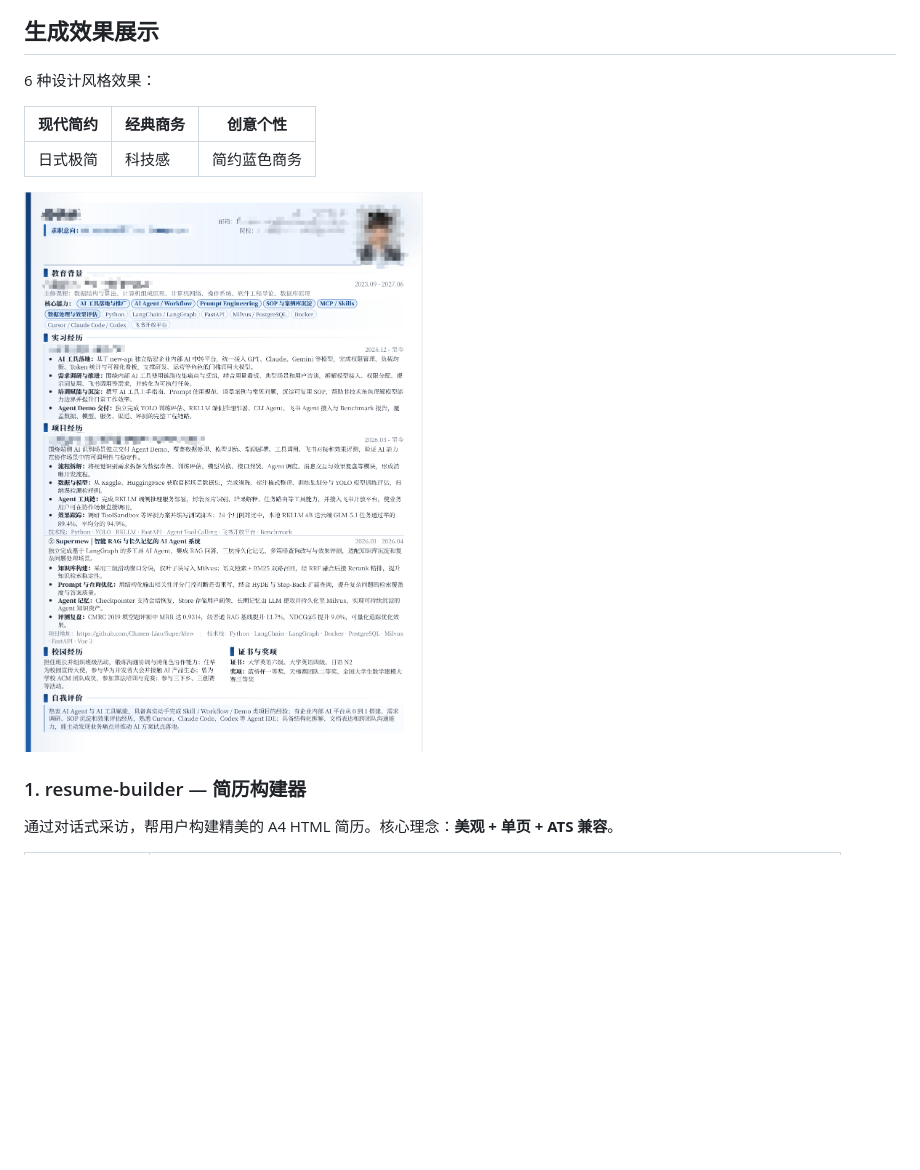
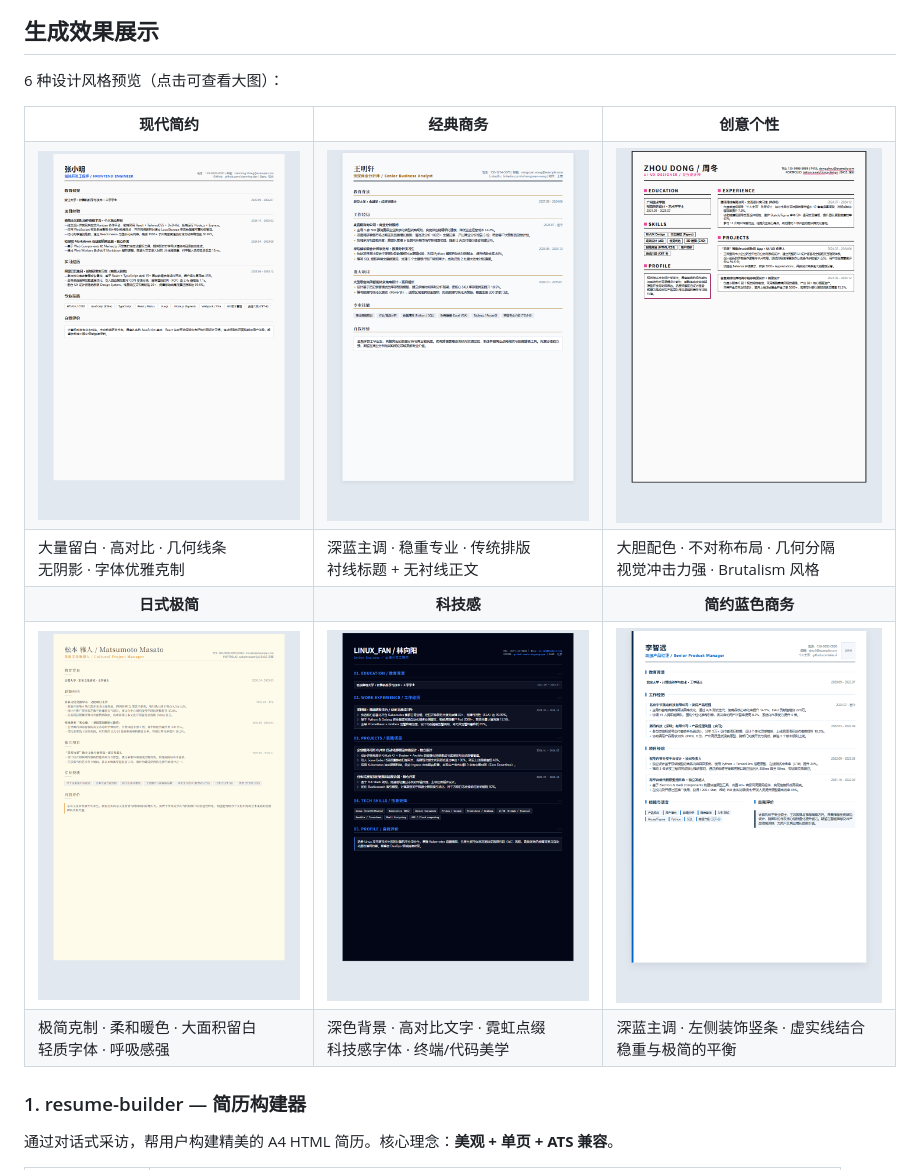
Before and after one commit to Chasen-Liao/resume-skills, a Markdown page: README.md, the part around the change. Rendered like a GitHub page; pictures changed too: assets/classic-business.png (added), assets/creative-bold.png (added), assets/japanese-minimal.png (added); blank space fills up the shorter version.

Commit message:
docs: add 6-style preview screenshots table to README
Replace plain text style listing with a visual HTML table showing
actual rendered screenshots of all 6 resume design styles, each with
its design characteristics description.

Co-Authored-By: Claude Opus 4.7 <noreply@anthropic.com>

```diff
--- a/README.md
+++ b/README.md
@@ -13,13 +13,40 @@
 
 ## 生成效果展示
 
-6 种设计风格效果：
+6 种设计风格预览（点击可查看大图）：
 
-| 现代简约 | 经典商务 | 创意个性 |
-|---------|---------|---------|
-| 日式极简 | 科技感 | 简约蓝色商务 |
-
-![show](resume.png)
+<table>
+<tr>
+  <td align="center"><b>现代简约</b></td>
+  <td align="center"><b>经典商务</b></td>
+  <td align="center"><b>创意个性</b></td>
+</tr>
+<tr>
+  <td><img src="assets/modern-minimal.png" width="280" alt="现代简约"></td>
+  <td><img src="assets/classic-business.png" width="280" alt="经典商务"></td>
+  <td><img src="assets/creative-bold.png" width="280" alt="创意个性"></td>
+</tr>
+<tr>
+  <td>大量留白 · 高对比 · 几何线条<br>无阴影 · 字体优雅克制</td>
+  <td>深蓝主调 · 稳重专业 · 传统排版<br>衬线标题 + 无衬线正文</td>
+  <td>大胆配色 · 不对称布局 · 几何分隔<br>视觉冲击力强 · Brutalism 风格</td>
+</tr>
+<tr>
+  <td align="center"><b>日式极简</b></td>
+  <td align="center"><b>科技感</b></td>
+  <td align="center"><b>简约蓝色商务</b></td>
+</tr>
+<tr>
+  <td><img src="assets/japanese-minimal.png" width="280" alt="日式极简"></td>
+  <td><img src="assets/tech-dark.png" width="280" alt="科技感"></td>
+  <td><img src="assets/minimal-blue-business.png" width="280" alt="简约蓝色商务"></td>
+</tr>
+<tr>
+  <td>极简克制 · 柔和暖色 · 大面积留白<br>轻质字体 · 呼吸感强</td>
+  <td>深色背景 · 高对比文字 · 霓虹点缀<br>科技感字体 · 终端/代码美学</td>
+  <td>深蓝主调 · 左侧装饰竖条 · 虚实线结合<br>稳重与极简的平衡</td>
+</tr>
+</table>
 
 ### 1. resume-builder — 简历构建器
 
```
